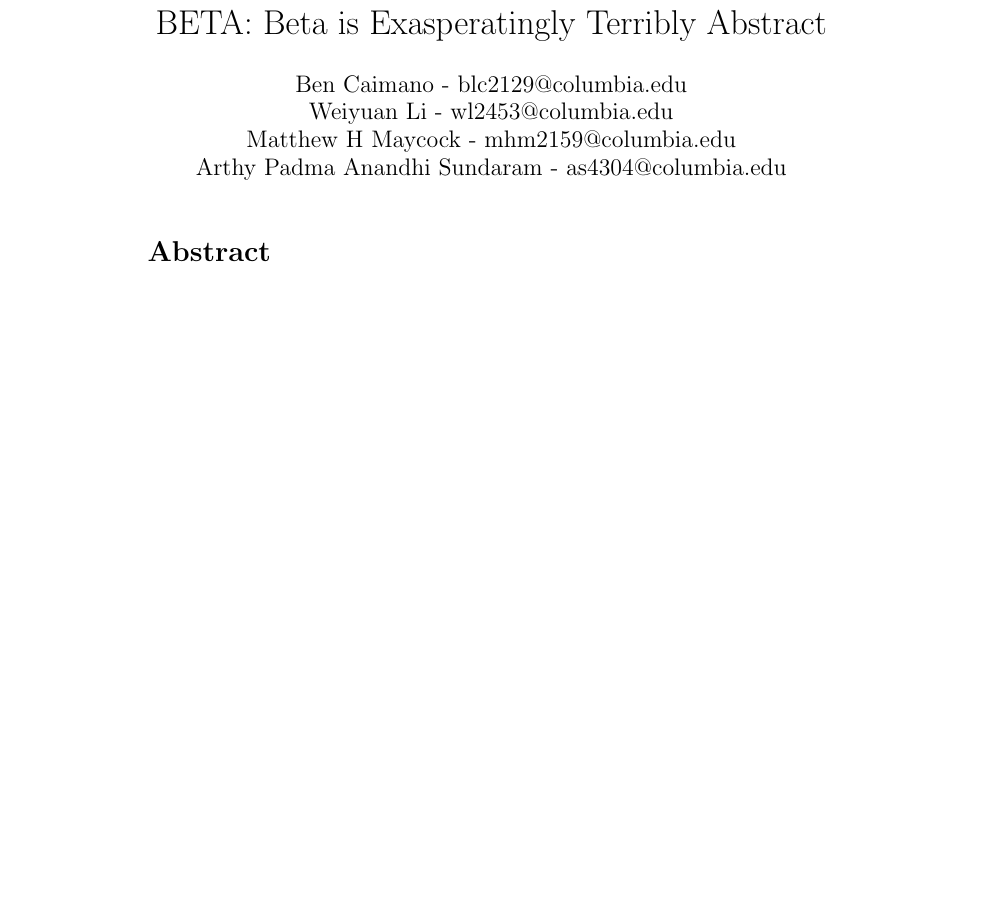
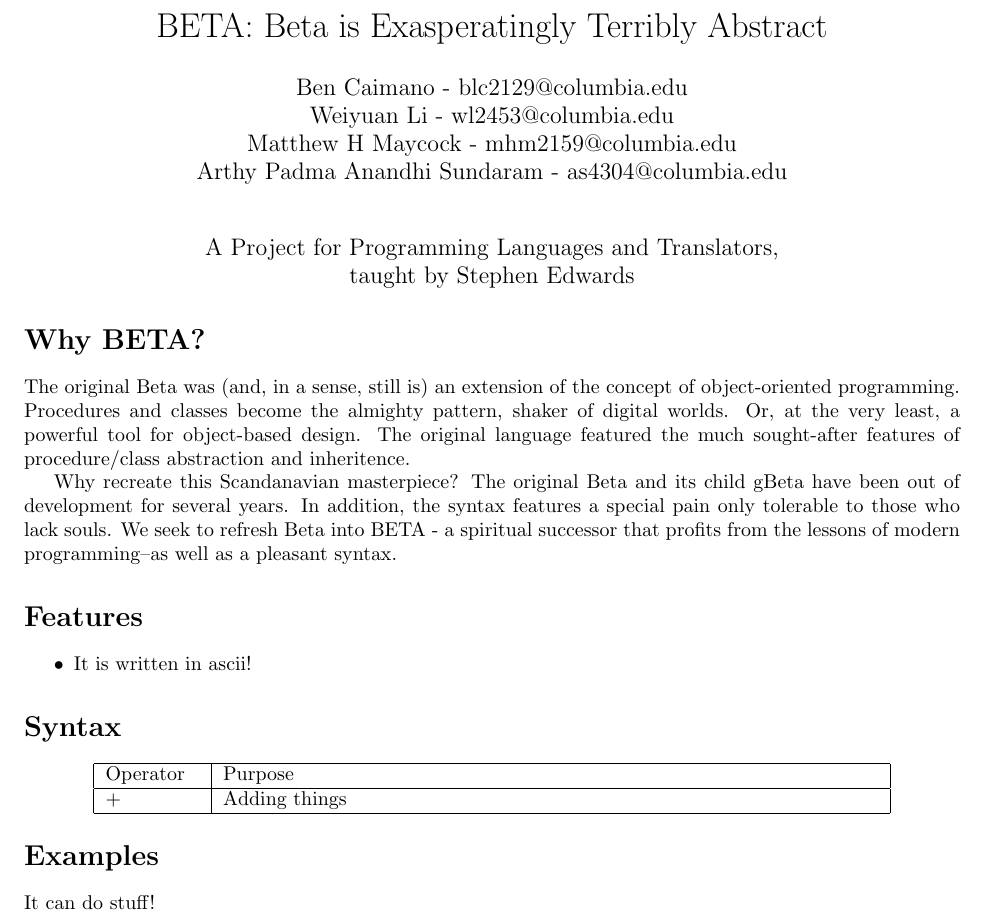
Before and after one commit to areom/Gamma-Ray, a LaTeX document (Proposal.tex): part of the page, cut so that both start at the same text, the shorter picture padded with empty space. Compiled offline with pdfLaTeX.

Commit message:
Wrote out a tongue-in-cheek motivation statement

```diff
--- a/Proposal.tex
+++ b/Proposal.tex
@@ -1,17 +1,46 @@
 \documentclass[10pt]{article}
+\usepackage{fullpage}
+
 \title{BETA: Beta is Exasperatingly Terribly Abstract}
 \author{
-	Ben Caimano - blc2129@columbia.edu
-	\and
-	Weiyuan Li - wl2453@columbia.edu
-	\and
-	Matthew H Maycock - mhm2159@columbia.edu
-	\and
+	Ben Caimano - blc2129@columbia.edu \\
+	Weiyuan Li - wl2453@columbia.edu \\
+	Matthew H Maycock - mhm2159@columbia.edu \\
 	Arthy Padma Anandhi Sundaram - as4304@columbia.edu
 }
 \date{}
+
 \begin{document}
+
+%Title area
 \maketitle
-\section*{Abstract}
+\begin{center}
+\large
+A Project for Programming Languages and Translators,
+\\taught by Stephen Edwards
+\end{center}
+
+
+\section*{Why BETA?}
+The original Beta was (and, in a sense, still is) an extension of the concept of object-oriented programming. Procedures and classes become the almighty pattern, shaker of digital worlds. Or, at the very least, a powerful tool for object-based design. The original language featured the much sought-after features of procedure/class abstraction and inheritence.
+
+Why recreate this Scandanavian masterpiece? The original Beta and its child gBeta have been out of development for several years. In addition, the syntax features a special pain only tolerable to those who lack souls. We seek to refresh Beta into BETA - a spiritual successor that profits from the lessons of modern programming--as well as a pleasant syntax.
+
+\section*{Features}
+\begin{itemize}
+\item It is written in ascii!
+\end{itemize}
+
+\section*{Syntax}
+\begin{center}
+\begin{tabular}{|p{.1\textwidth}|p{.7\textwidth}|}
+\hline
+Operator & Purpose\\ \hline
++ & Adding things\\ \hline
+\end{tabular}
+\end{center}
+
+\section*{Examples}
+It can do stuff!
 
 \end{document}
```
Also changed, not shown: Proposal.pdf.
